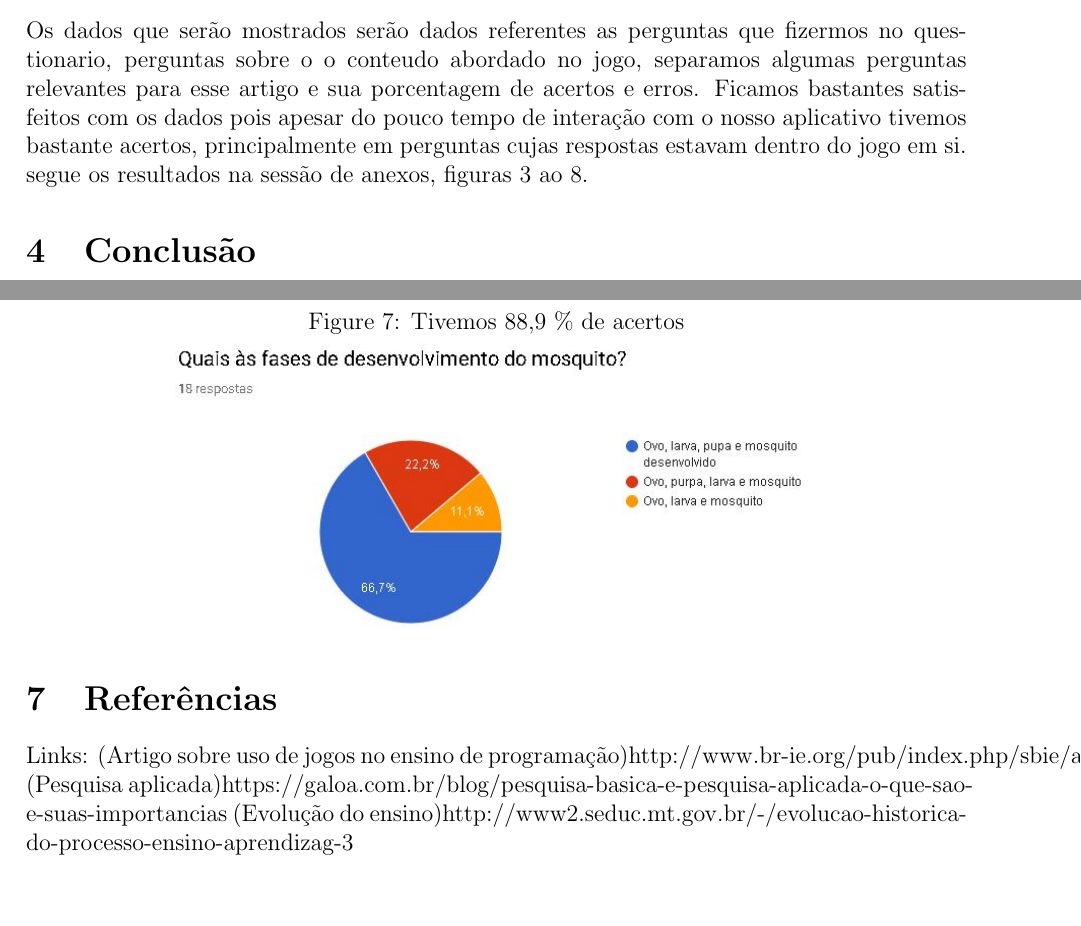
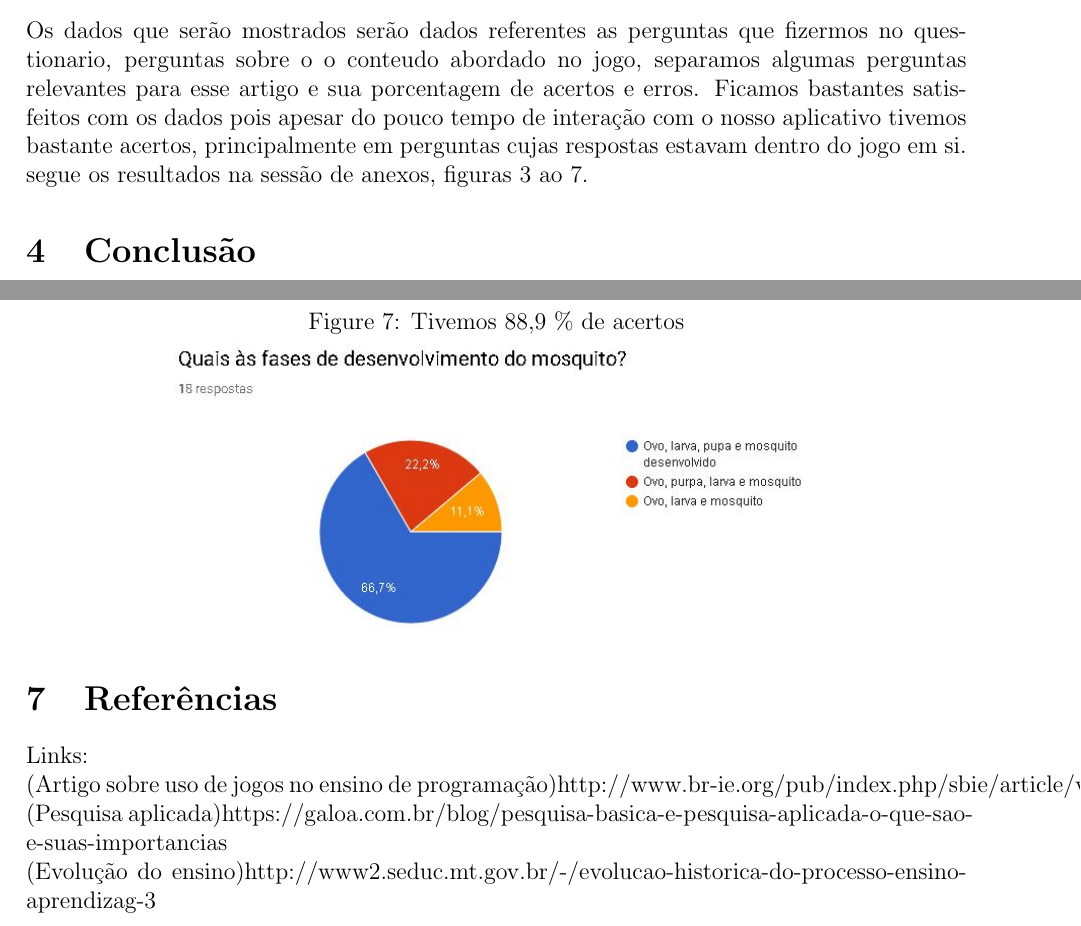
Before and after one commit to DenilsonLunna/Artigo-, a LaTeX paper (Artigo.tex): two parts of pages 4 and 7 of 7, joined at a grey line, cut so that both start at the same text, the shorter picture padded with empty space. Compiled offline with pdfLaTeX.

Commit message:
mais ajustes

```diff
--- a/Artigo.tex
+++ b/Artigo.tex
@@ -84,7 +84,7 @@
 
 
 	\subsection{Dados coletados} % informações relevantes colhidas nessa pesquisa
-		Os dados que serão mostrados serão dados referentes as perguntas que fizermos no questionario, perguntas sobre o  o conteudo abordado no jogo, separamos algumas perguntas relevantes para esse artigo e sua porcentagem de acertos e erros. Ficamos bastantes satisfeitos com os dados pois apesar do pouco tempo de interação com o nosso aplicativo tivemos bastante acertos, principalmente em perguntas cujas respostas estavam dentro do jogo em si. segue os resultados na sessão de anexos, figuras 3 ao 8.
+		Os dados que serão mostrados serão dados referentes as perguntas que fizermos no questionario, perguntas sobre o  o conteudo abordado no jogo, separamos algumas perguntas relevantes para esse artigo e sua porcentagem de acertos e erros. Ficamos bastantes satisfeitos com os dados pois apesar do pouco tempo de interação com o nosso aplicativo tivemos bastante acertos, principalmente em perguntas cujas respostas estavam dentro do jogo em si. segue os resultados na sessão de anexos, figuras 3 ao 7.
 
 
 	\section{Conclusão}%	As considerações finais tratam do fechamento do tema, ainda que reconhecendo os limites do própior atigo para apontar soluções, podendo-se pontuar a necessidade de novas investigações.
@@ -159,8 +159,8 @@
 
 	\section{Referências}
 
-	Links: 	(Artigo sobre uso de jogos no ensino de programação)http://www.br-ie.org/pub/index.php/sbie/article/view/3000/2511
-			(Pesquisa aplicada)https://galoa.com.br/blog/pesquisa-basica-e-pesquisa-aplicada-o-que-sao-e-suas-importancias
+	Links:\\ 	(Artigo sobre uso de jogos no ensino de programação)http://www.br-ie.org/pub/index.php/sbie/article/view/3000/2511\\
+			(Pesquisa aplicada)https://galoa.com.br/blog/pesquisa-basica-e-pesquisa-aplicada-o-que-sao-e-suas-importancias\\
 			(Evolução do ensino)http://www2.seduc.mt.gov.br/-/evolucao-historica-do-processo-ensino-aprendizag-3
 
 
```
Also changed, not shown: Artigo.pdf, 2 other files.
